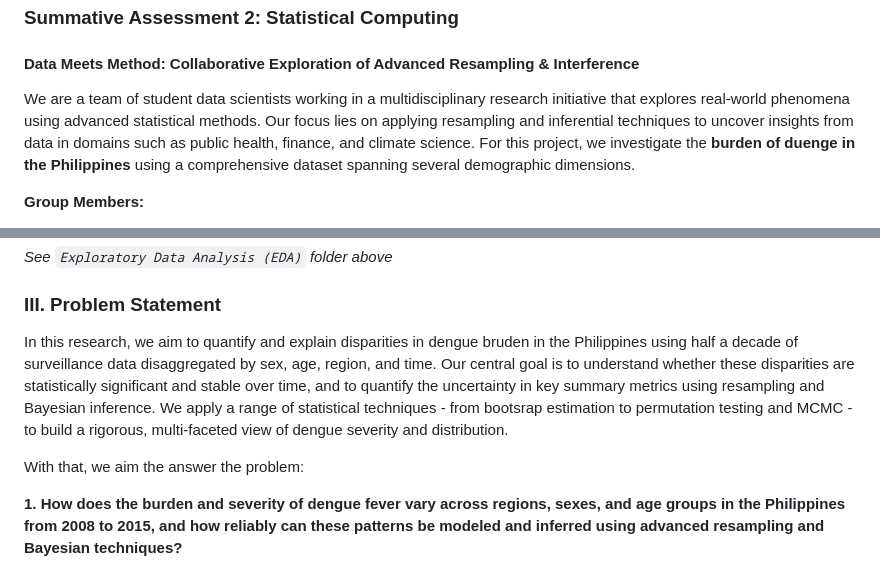
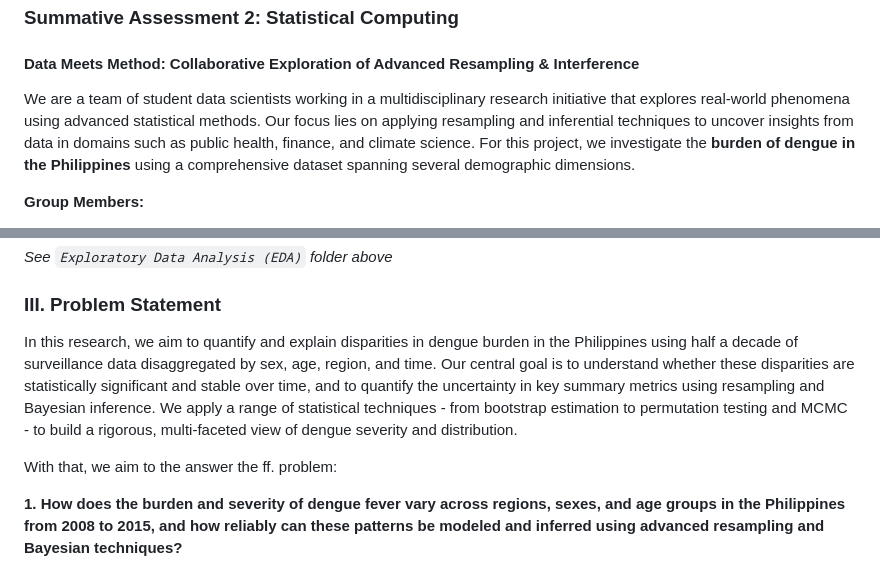
Before and after one commit to kdmp-02/SA2-StatComp, a Markdown page: README.md, 2 parts joined by grey strips. Rendered like a GitHub page.

```diff
--- a/README.md
+++ b/README.md
@@ -2,7 +2,7 @@
 
 #### Data Meets Method: Collaborative Exploration of Advanced Resampling & Interference
 
-We are a team of student data scientists working in a multidisciplinary research initiative that explores real-world phenomena using advanced statistical methods. Our focus lies on applying resampling and inferential techniques to uncover insights from data in domains such as public health, finance, and climate science. For this project, we investigate the **burden of duenge in the Philippines** using a comprehensive dataset spanning several demographic dimensions.
+We are a team of student data scientists working in a multidisciplinary research initiative that explores real-world phenomena using advanced statistical methods. Our focus lies on applying resampling and inferential techniques to uncover insights from data in domains such as public health, finance, and climate science. For this project, we investigate the **burden of dengue in the Philippines** using a comprehensive dataset spanning several demographic dimensions.
 
 **Group Members:**
 * Team Leader: Kyte Daiter Percia
@@ -37,9 +37,9 @@ To fully leverage this dataset, we begin by exploring its structure and performi
 
 ### **III. Problem Statement**
 
-In this research, we aim to quantify and explain disparities in dengue bruden in the Philippines using half a decade of surveillance data disaggregated by sex, age, region, and time. Our central goal is to understand whether these disparities are statistically significant and stable over time, and to quantify the uncertainty in key summary metrics using resampling and Bayesian inference. We apply a range of statistical techniques - from bootsrap estimation to permutation testing and MCMC - to build a rigorous, multi-faceted view of dengue severity and distribution.
+In this research, we aim to quantify and explain disparities in dengue burden in the Philippines using half a decade of surveillance data disaggregated by sex, age, region, and time. Our central goal is to understand whether these disparities are statistically significant and stable over time, and to quantify the uncertainty in key summary metrics using resampling and Bayesian inference. We apply a range of statistical techniques - from bootstrap estimation to permutation testing and MCMC - to build a rigorous, multi-faceted view of dengue severity and distribution.
 
-With that, we aim the answer the problem:
+With that, we aim to the answer the ff. problem:
 
 **1. How does the burden and severity of dengue fever vary across regions, sexes, and age groups in the Philippines from 2008 to 2015, and how reliably can these patterns be modeled and inferred using advanced resampling and Bayesian techniques?**
 
```
